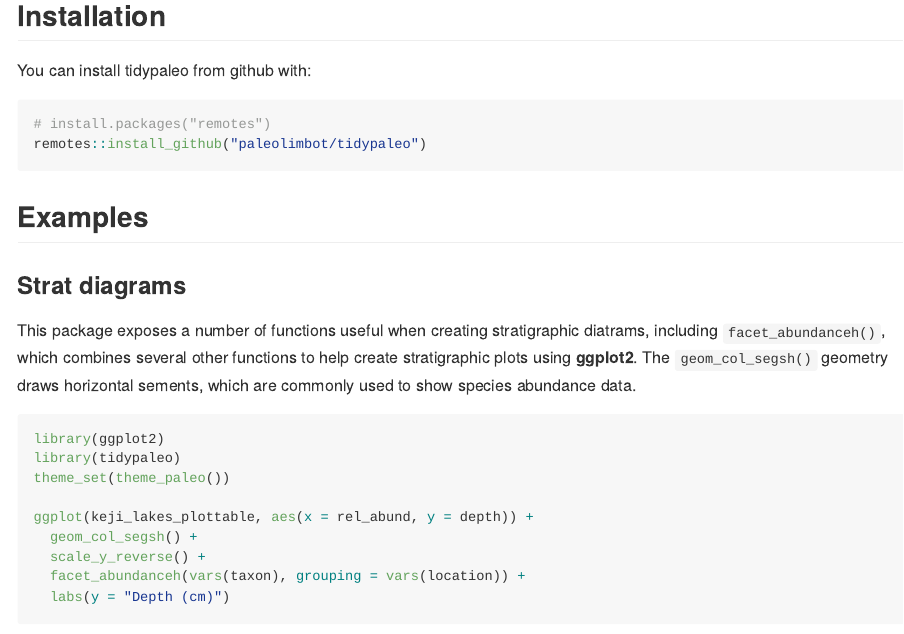
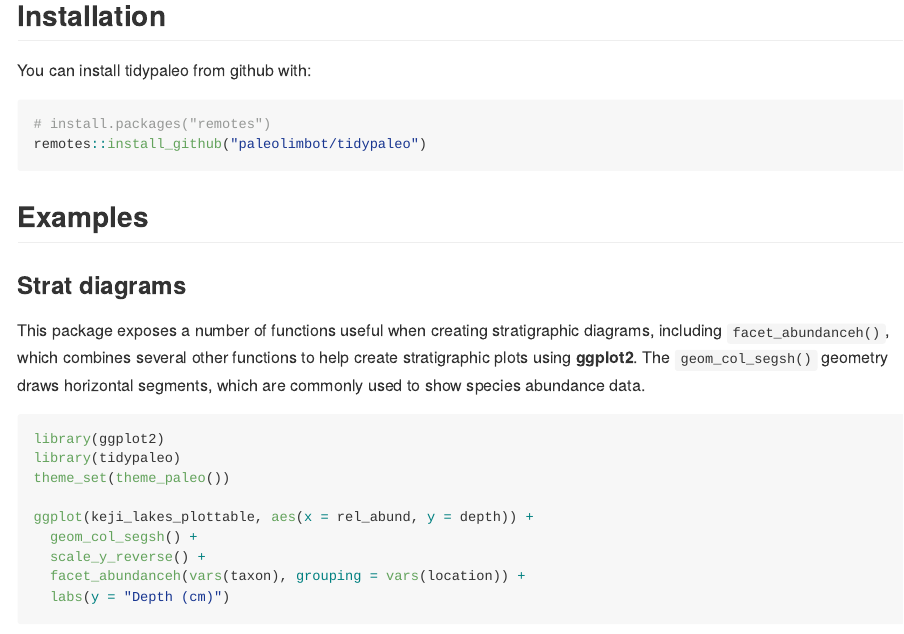
Before and after one commit to paleolimbot/tidypaleo, an R Markdown document (README.Rmd): the page in a window 1100 px wide, from 210 px down. The pictures show the output file README.md that the author committed with the source, drawn offline in the style of GitHub; badge pictures from the web are left out.

Commit message:
fix typos in readme

````diff
--- a/README.Rmd
+++ b/README.Rmd
@@ -37,7 +37,7 @@ remotes::install_github("paleolimbot/tidypaleo")
 
 ### Strat diagrams
 
-This package exposes a number of functions useful when creating stratigraphic diatrams, including `facet_abundanceh()`, which combines several other functions to help create stratigraphic plots using **ggplot2**. The `geom_col_segsh()` geometry draws horizontal sements, which are commonly used to show species abundance data.
+This package exposes a number of functions useful when creating stratigraphic diagrams, including `facet_abundanceh()`, which combines several other functions to help create stratigraphic plots using **ggplot2**. The `geom_col_segsh()` geometry draws horizontal segments, which are commonly used to show species abundance data.
 
 ```{r keji-strat, message=FALSE, warning=FALSE}
 library(ggplot2)
````
Also changed, not shown: README.md.
